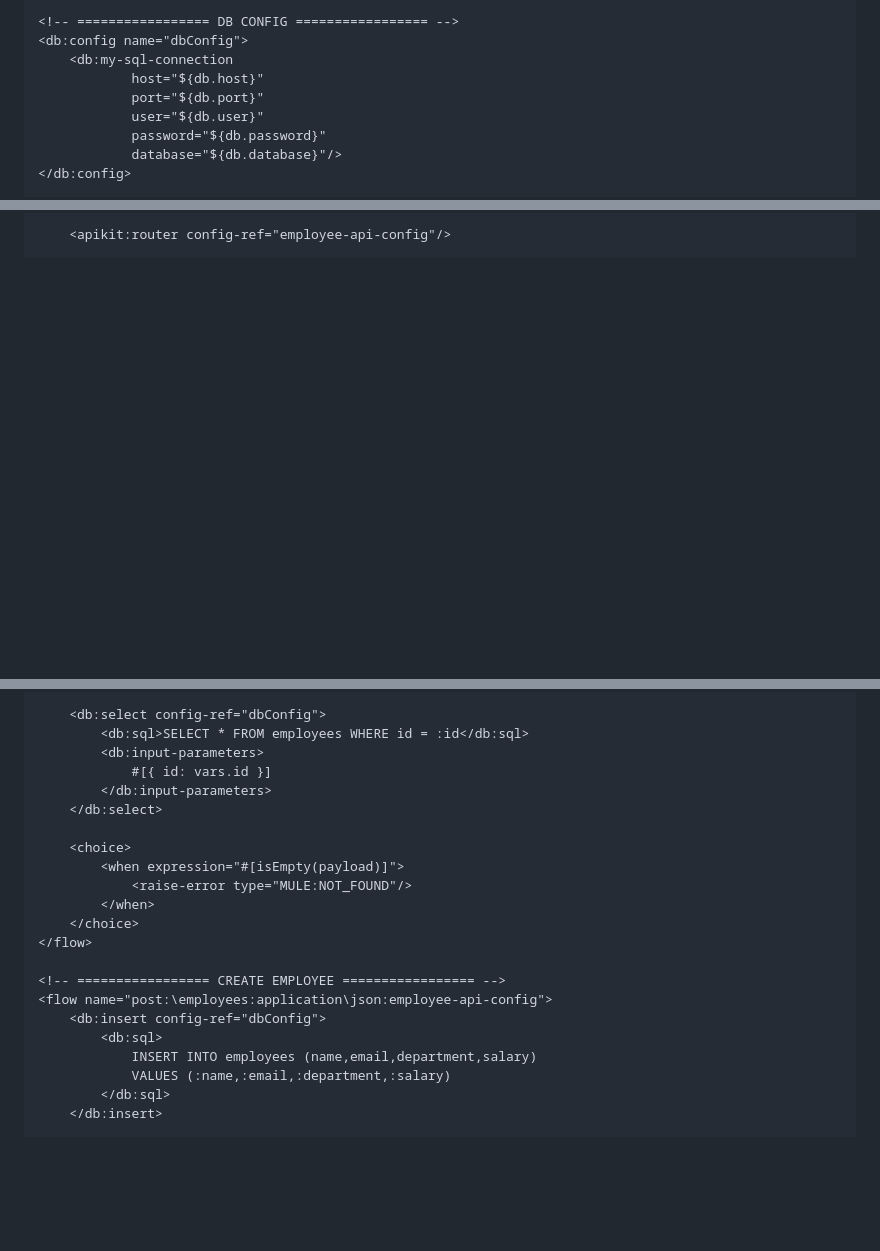
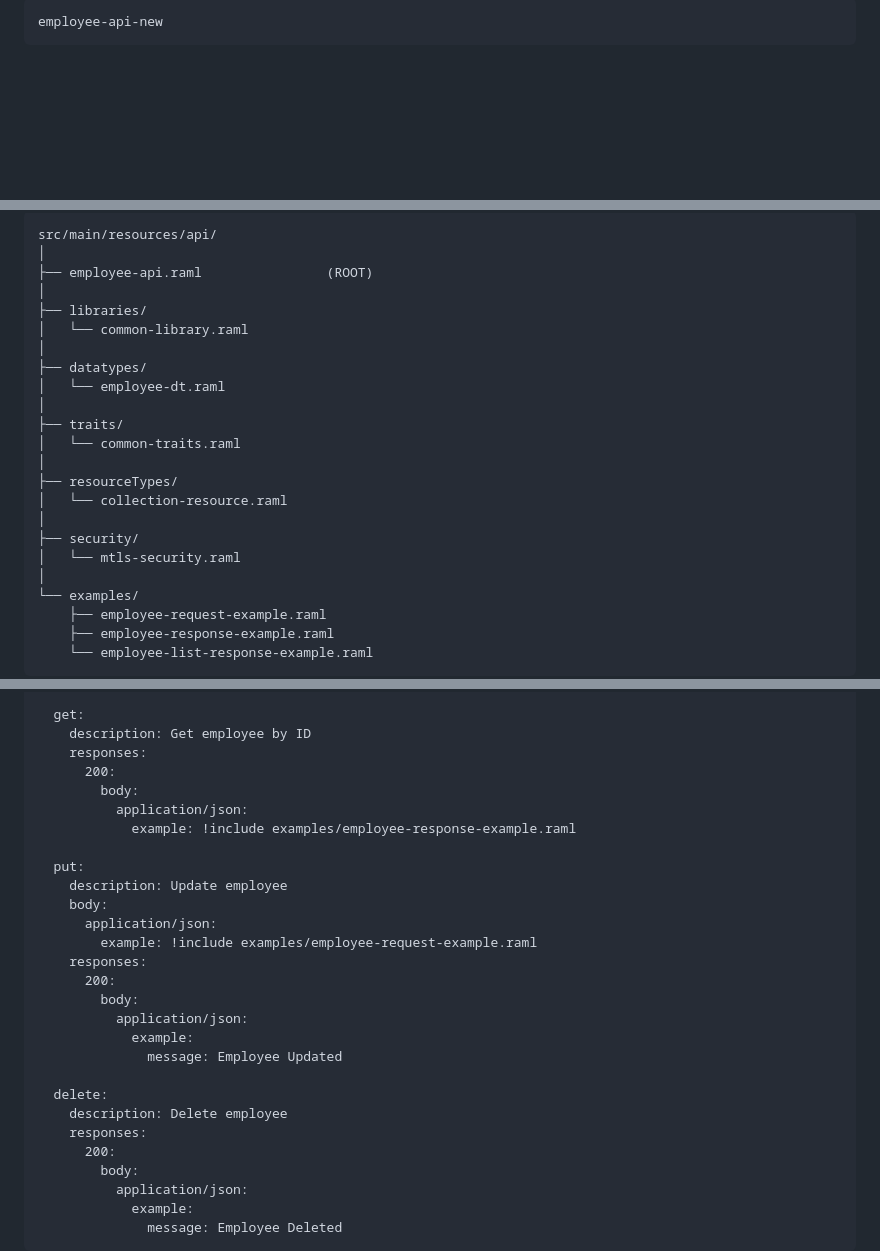
Before and after one commit to CharanJeet56/productivity-app-frontend, a Markdown page: README.md, 3 parts joined by grey strips. GitHub-like rendering; blank space fills up the shorter version.

````diff
--- a/README.md
+++ b/README.md
@@ -23,11 +14,5 @@
 
-    <!-- ================= DB CONFIG ================= -->
-    <db:config name="dbConfig">
-        <db:my-sql-connection
-                host="${db.host}"
-                port="${db.port}"
-                user="${db.user}"
-                password="${db.password}"
-                database="${db.database}"/>
-    </db:config>
+```
+employee-api-new
+```
 
@@ -43,3 +22,27 @@
 
-        <apikit:router config-ref="employee-api-config"/>
+```
+src/main/resources/api/
+│
+├── employee-api.raml                (ROOT)
+│
+├── libraries/
+│   └── common-library.raml
+│
+├── datatypes/
+│   └── employee-dt.raml
+│
+├── traits/
+│   └── common-traits.raml
+│
+├── resourceTypes/
+│   └── collection-resource.raml
+│
+├── security/
+│   └── mtls-security.raml
+│
+└── examples/
+    ├── employee-request-example.raml
+    ├── employee-response-example.raml
+    └── employee-list-response-example.raml
+```
 
@@ -81,24 +94,31 @@
 
-        <db:select config-ref="dbConfig">
-            <db:sql>SELECT * FROM employees WHERE id = :id</db:sql>
-            <db:input-parameters>
-                #[{ id: vars.id }]
-            </db:input-parameters>
-        </db:select>
+  get:
+    description: Get employee by ID
+    responses:
+      200:
+        body:
+          application/json:
+            example: !include examples/employee-response-example.raml
 
-        <choice>
-            <when expression="#[isEmpty(payload)]">
-                <raise-error type="MULE:NOT_FOUND"/>
-            </when>
-        </choice>
-    </flow>
+  put:
+    description: Update employee
+    body:
+      application/json:
+        example: !include examples/employee-request-example.raml
+    responses:
+      200:
+        body:
+          application/json:
+            example:
+              message: Employee Updated
 
-    <!-- ================= CREATE EMPLOYEE ================= -->
-    <flow name="post:\employees:application\json:employee-api-config">
-        <db:insert config-ref="dbConfig">
-            <db:sql>
-                INSERT INTO employees (name,email,department,salary)
-                VALUES (:name,:email,:department,:salary)
-            </db:sql>
-        </db:insert>
+  delete:
+    description: Delete employee
+    responses:
+      200:
+        body:
+          application/json:
+            example:
+              message: Employee Deleted
+```
 
````
Also changed, not shown: other parts of README.md (+223 -89 lines).
